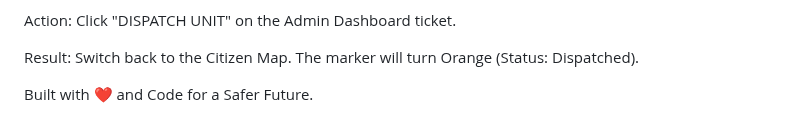
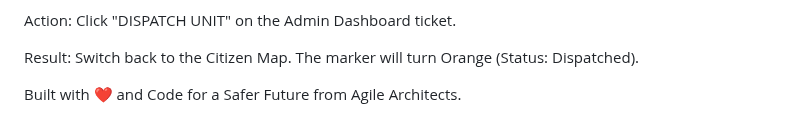
Before and after one commit to praj0123/CitizenShield, a Markdown page: README.md, the part around the change. Rendered like a GitHub page.

```diff
--- a/README.md
+++ b/README.md
@@ -154,4 +154,4 @@ Action: Click "DISPATCH UNIT" on the Admin Dashboard ticket.
 
 Result: Switch back to the Citizen Map. The marker will turn Orange (Status: Dispatched).
 
-Built with ❤️ and Code for a Safer Future.
+Built with ❤️ and Code for a Safer Future from Agile Architects.
```
